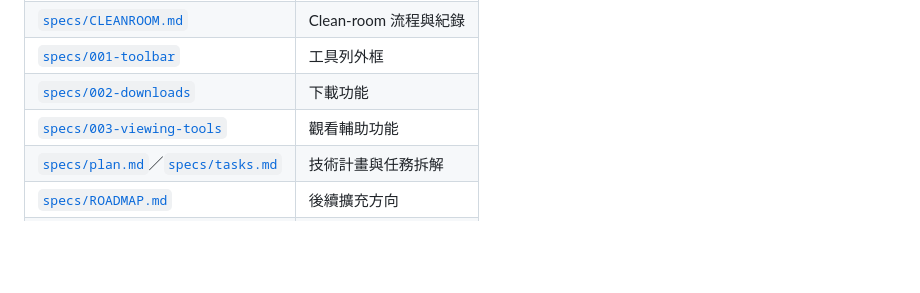
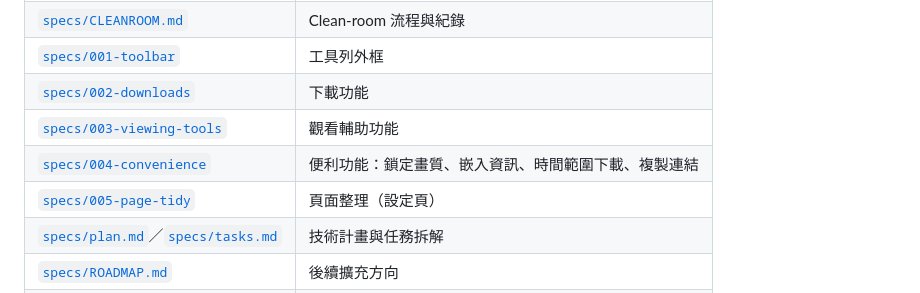
Before and after one commit to chidi0716/youtube-extension, a Markdown page: README.zh-TW.md, the part around the change. Rendered like a GitHub page; blank space fills up the shorter version.

Commit message:
List specs 004 and 005 in README documents table
README 中英兩版的文件表補上規格 004（便利功能）與 005（頁面整理）。

```diff
--- a/README.zh-TW.md
+++ b/README.zh-TW.md
@@ -100,6 +100,8 @@ Firefox 版由 [WXT](https://wxt.dev)／Vite 打包並壓縮。從上傳的原
 | [`specs/001-toolbar`](./specs/001-toolbar/spec.md) | 工具列外框 |
 | [`specs/002-downloads`](./specs/002-downloads/spec.md) | 下載功能 |
 | [`specs/003-viewing-tools`](./specs/003-viewing-tools/spec.md) | 觀看輔助功能 |
+| [`specs/004-convenience`](./specs/004-convenience/spec.md) | 便利功能：鎖定畫質、嵌入資訊、時間範圍下載、複製連結 |
+| [`specs/005-page-tidy`](./specs/005-page-tidy/spec.md) | 頁面整理（設定頁） |
 | [`specs/plan.md`](./specs/plan.md)／[`specs/tasks.md`](./specs/tasks.md) | 技術計畫與任務拆解 |
 | [`specs/ROADMAP.md`](./specs/ROADMAP.md) | 後續擴充方向 |
 | [`specs/BACKLOG.md`](./specs/BACKLOG.md) | 可新增功能清單 |
```
Also changed, not shown: README.md (+2 -0 lines).
